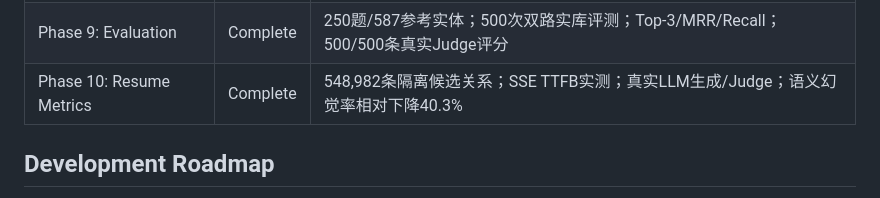
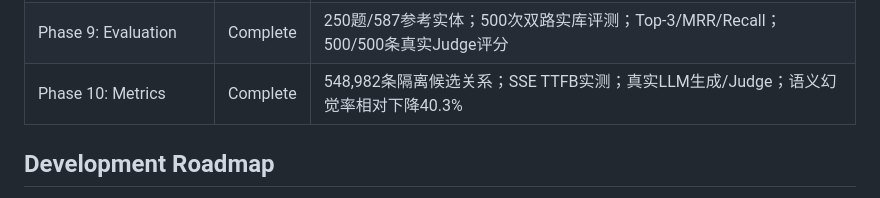
Before and after one commit to 8wstvfp79f-bot/medical-graphrag-agent, a Markdown page: README.md, the part around the change. Rendered like a GitHub page.

Commit message:
Rename 'Resume Metrics' to 'Metrics' in README

```diff
--- a/README.md
+++ b/README.md
@@ -288,7 +288,7 @@ python -m unittest discover -s tests -v
 | Phase 8: Answer API | Complete | 可替换 AnswerGenerator；抽取式带引用答案；FastAPI `/health`/`/chat`；JSON/SSE；async 双路检索；真实双库 HTTP 验收 |
 | Phase 8.1: Data Quality Hardening | Complete | 统一字段策略、版本化拒绝配置、243条审计、字段级去重、Planner intents直传、双数据库同步、真实 `/chat` 污染词为0 |
 | Phase 9: Evaluation | Complete | 250题/587参考实体；500次双路实库评测；Top-3/MRR/Recall；500/500条真实Judge评分 |
-| Phase 10: Resume Metrics | Complete | 548,982条隔离候选关系；SSE TTFB实测；真实LLM生成/Judge；语义幻觉率相对下降40.3% |
+| Phase 10: Metrics | Complete | 548,982条隔离候选关系；SSE TTFB实测；真实LLM生成/Judge；语义幻觉率相对下降40.3% |
 
 ## Development Roadmap
 
```
